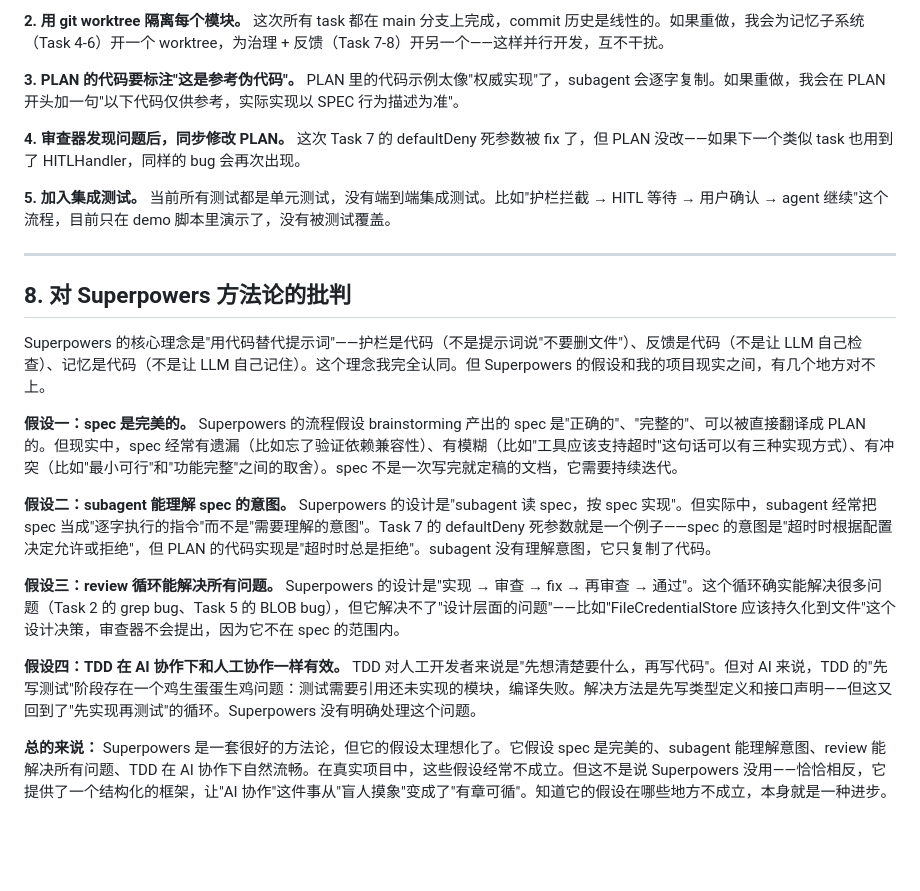
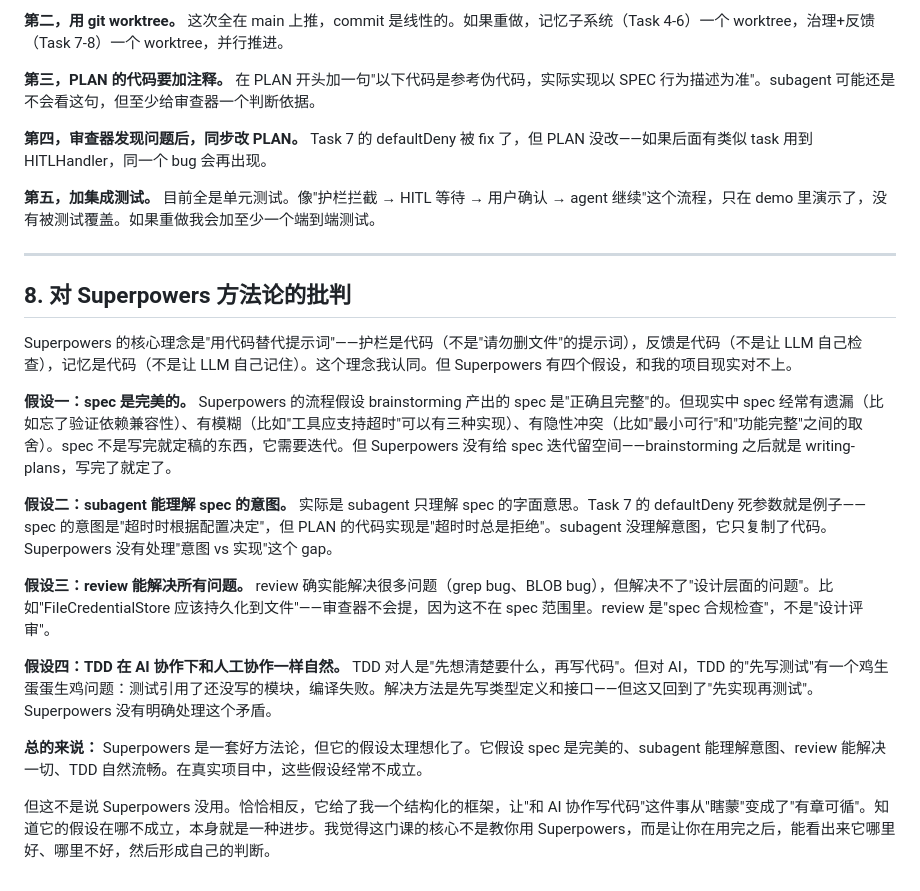
Before and after one commit to RyanNotRain/ise-harness, a Markdown page: REFLECTION.md, the part around one of its changes. GitHub-like rendering; blank space fills up the shorter version.

```diff
--- a/REFLECTION.md
+++ b/REFLECTION.md
@@ -108,24 +138,26 @@ subagent-driven-development 是这次作业中最让我印象深刻的体验。
 
-**2. 用 git worktree 隔离每个模块。** 这次所有 task 都在 main 分支上完成，commit 历史是线性的。如果重做，我会为记忆子系统（Task 4-6）开一个 worktree，为治理 + 反馈（Task 7-8）开另一个——这样并行开发，互不干扰。
+**第二，用 git worktree。** 这次全在 main 上推，commit 是线性的。如果重做，记忆子系统（Task 4-6）一个 worktree，治理+反馈（Task 7-8）一个 worktree，并行推进。
 
-**3. PLAN 的代码要标注"这是参考伪代码"。** PLAN 里的代码示例太像"权威实现"了，subagent 会逐字复制。如果重做，我会在 PLAN 开头加一句"以下代码仅供参考，实际实现以 SPEC 行为描述为准"。
+**第三，PLAN 的代码要加注释。** 在 PLAN 开头加一句"以下代码是参考伪代码，实际实现以 SPEC 行为描述为准"。subagent 可能还是不会看这句，但至少给审查器一个判断依据。
 
-**4. 审查器发现问题后，同步修改 PLAN。** 这次 Task 7 的 defaultDeny 死参数被 fix 了，但 PLAN 没改——如果下一个类似 task 也用到了 HITLHandler，同样的 bug 会再次出现。
+**第四，审查器发现问题后，同步改 PLAN。** Task 7 的 defaultDeny 被 fix 了，但 PLAN 没改——如果后面有类似 task 用到 HITLHandler，同一个 bug 会再出现。
 
-**5. 加入集成测试。** 当前所有测试都是单元测试，没有端到端集成测试。比如"护栏拦截 → HITL 等待 → 用户确认 → agent 继续"这个流程，目前只在 demo 脚本里演示了，没有被测试覆盖。
+**第五，加集成测试。** 目前全是单元测试。像"护栏拦截 → HITL 等待 → 用户确认 → agent 继续"这个流程，只在 demo 里演示了，没有被测试覆盖。如果重做我会加至少一个端到端测试。
 
 ---
 
 ## 8. 对 Superpowers 方法论的批判
 
-Superpowers 的核心理念是"用代码替代提示词"——护栏是代码（不是提示词说"不要删文件"）、反馈是代码（不是让 LLM 自己检查）、记忆是代码（不是让 LLM 自己记住）。这个理念我完全认同。但 Superpowers 的假设和我的项目现实之间，有几个地方对不上。
+Superpowers 的核心理念是"用代码替代提示词"——护栏是代码（不是"请勿删文件"的提示词），反馈是代码（不是让 LLM 自己检查），记忆是代码（不是让 LLM 自己记住）。这个理念我认同。但 Superpowers 有四个假设，和我的项目现实对不上。
 
-**假设一：spec 是完美的。** Superpowers 的流程假设 brainstorming 产出的 spec 是"正确的"、"完整的"、可以被直接翻译成 PLAN 的。但现实中，spec 经常有遗漏（比如忘了验证依赖兼容性）、有模糊（比如"工具应该支持超时"这句话可以有三种实现方式）、有冲突（比如"最小可行"和"功能完整"之间的取舍）。spec 不是一次写完就定稿的文档，它需要持续迭代。
+**假设一：spec 是完美的。** Superpowers 的流程假设 brainstorming 产出的 spec 是"正确且完整"的。但现实中 spec 经常有遗漏（比如忘了验证依赖兼容性）、有模糊（比如"工具应支持超时"可以有三种实现）、有隐性冲突（比如"最小可行"和"功能完整"之间的取舍）。spec 不是写完就定稿的东西，它需要迭代。但 Superpowers 没有给 spec 迭代留空间——brainstorming 之后就是 writing-plans，写完了就定了。
 
-**假设二：subagent 能理解 spec 的意图。** Superpowers 的设计是"subagent 读 spec，按 spec 实现"。但实际中，subagent 经常把 spec 当成"逐字执行的指令"而不是"需要理解的意图"。Task 7 的 defaultDeny 死参数就是一个例子——spec 的意图是"超时时根据配置决定允许或拒绝"，但 PLAN 的代码实现是"超时时总是拒绝"。subagent 没有理解意图，它只复制了代码。
+**假设二：subagent 能理解 spec 的意图。** 实际是 subagent 只理解 spec 的字面意思。Task 7 的 defaultDeny 死参数就是例子——spec 的意图是"超时时根据配置决定"，但 PLAN 的代码实现是"超时时总是拒绝"。subagent 没理解意图，它只复制了代码。Superpowers 没有处理"意图 vs 实现"这个 gap。
 
-**假设三：review 循环能解决所有问题。** Superpowers 的设计是"实现 → 审查 → fix → 再审查 → 通过"。这个循环确实能解决很多问题（Task 2 的 grep bug、Task 5 的 BLOB bug），但它解决不了"设计层面的问题"——比如"FileCredentialStore 应该持久化到文件"这个设计决策，审查器不会提出，因为它不在 spec 的范围内。
+**假设三：review 能解决所有问题。** review 确实能解决很多问题（grep bug、BLOB bug），但解决不了"设计层面的问题"。比如"FileCredentialStore 应该持久化到文件"——审查器不会提，因为这不在 spec 范围里。review 是"spec 合规检查"，不是"设计评审"。
 
-**假设四：TDD 在 AI 协作下和人工协作一样有效。** TDD 对人工开发者来说是"先想清楚要什么，再写代码"。但对 AI 来说，TDD 的"先写测试"阶段存在一个鸡生蛋蛋生鸡问题：测试需要引用还未实现的模块，编译失败。解决方法是先写类型定义和接口声明——但这又回到了"先实现再测试"的循环。Superpowers 没有明确处理这个问题。
+**假设四：TDD 在 AI 协作下和人工协作一样自然。** TDD 对人是"先想清楚要什么，再写代码"。但对 AI，TDD 的"先写测试"有一个鸡生蛋蛋生鸡问题：测试引用了还没写的模块，编译失败。解决方法是先写类型定义和接口——但这又回到了"先实现再测试"。Superpowers 没有明确处理这个矛盾。
 
-**总的来说：** Superpowers 是一套很好的方法论，但它的假设太理想化了。它假设 spec 是完美的、subagent 能理解意图、review 能解决所有问题、TDD 在 AI 协作下自然流畅。在真实项目中，这些假设经常不成立。但这不是说 Superpowers 没用——恰恰相反，它提供了一个结构化的框架，让"AI 协作"这件事从"盲人摸象"变成了"有章可循"。知道它的假设在哪些地方不成立，本身就是一种进步。
+**总的来说：** Superpowers 是一套好方法论，但它的假设太理想化了。它假设 spec 是完美的、subagent 能理解意图、review 能解决一切、TDD 自然流畅。在真实项目中，这些假设经常不成立。
+
+但这不是说 Superpowers 没用。恰恰相反，它给了我一个结构化的框架，让"和 AI 协作写代码"这件事从"瞎蒙"变成了"有章可循"。知道它的假设在哪不成立，本身就是一种进步。我觉得这门课的核心不是教你用 Superpowers，而是让你在用完之后，能看出来它哪里好、哪里不好，然后形成自己的判断。
```
Also changed, not shown: other parts of REFLECTION.md (+72 -42 lines).
